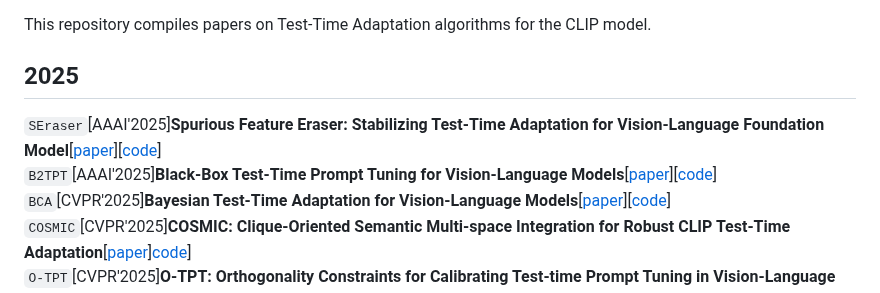
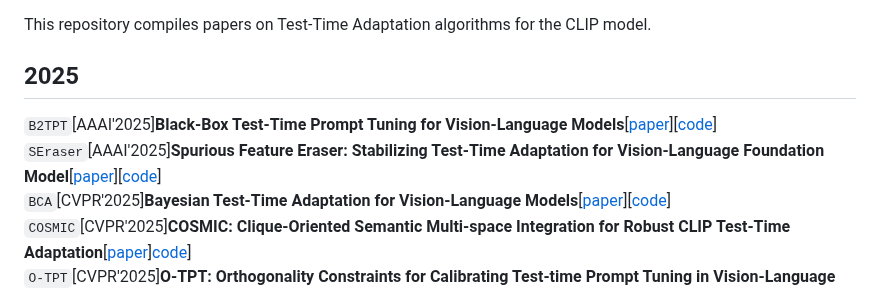
Before and after one commit to xyjie37/Awesome-CLIP-TTA, a Markdown page: README.md, the part around the change. Rendered like a GitHub page.

```diff
--- a/README.md
+++ b/README.md
@@ -2,8 +2,8 @@
 ## Description
 This repository compiles papers on Test-Time Adaptation algorithms for the CLIP model.
 ## 2025
+`B2TPT`[AAAI'2025]**Black-Box Test-Time Prompt Tuning for Vision-Language Models**[[paper](https://ojs.aaai.org/index.php/AAAI/article/view/32652)][[code](https://github.com/MFAaaaaaa/B2TPT)]
 `SEraser`[AAAI'2025]**Spurious Feature Eraser: Stabilizing Test-Time Adaptation for Vision-Language Foundation Model**[[paper](https://ojs.aaai.org/index.php/AAAI/article/view/34124)][[code](https://github.com/MaHuanAAA/SEraser)]
-`B2TPT`[AAAI'2025]**Black-Box Test-Time Prompt Tuning for Vision-Language Models**[[paper](https://ojs.aaai.org/index.php/AAAI/article/view/32652)][[code](https://github.com/MFAaaaaaa/B2TPT)]
 `BCA`[CVPR'2025]**Bayesian Test-Time Adaptation for Vision-Language Models**[[paper](https://openaccess.thecvf.com/content/CVPR2025/papers/Zhou_Bayesian_Test-Time_Adaptation_for_Vision-Language_Models_CVPR_2025_paper.pdf)][[code](https://github.com/cuishuang99/BayesTTA)]
 `COSMIC`[CVPR'2025]**COSMIC: Clique-Oriented Semantic Multi-space Integration for Robust CLIP Test-Time Adaptation**[[paper](https://openaccess.thecvf.com/content/CVPR2025/papers/Huang_COSMIC_Clique-Oriented_Semantic_Multi-space_Integration_for_Robust_CLIP_Test-Time_Adaptation_CVPR_2025_paper.pdf)][code](https://github.com/hf618/COSMIC)]
 `O-TPT`[CVPR'2025]**O-TPT: Orthogonality Constraints for Calibrating Test-time Prompt Tuning in Vision-Language Models**[[paper](https://openaccess.thecvf.com/content/CVPR2025/papers/Sharifdeen_O-TPT_Orthogonality_Constraints_for_Calibrating_Test-time_Prompt_Tuning_in_Vision-Language_CVPR_2025_paper.pdf)][[code](https://github.com/ashshaksharifdeen/O-TPT)]
```
